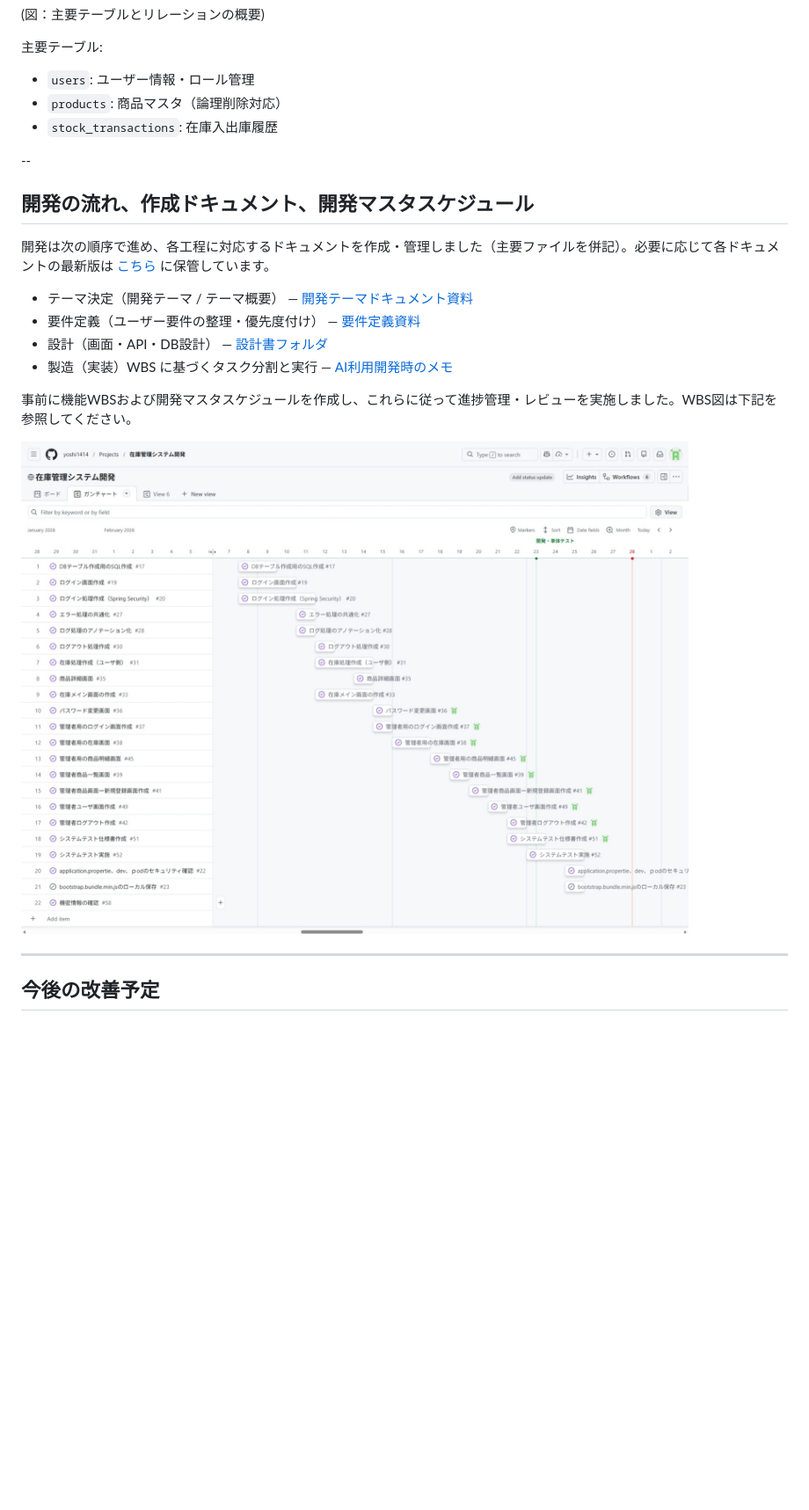
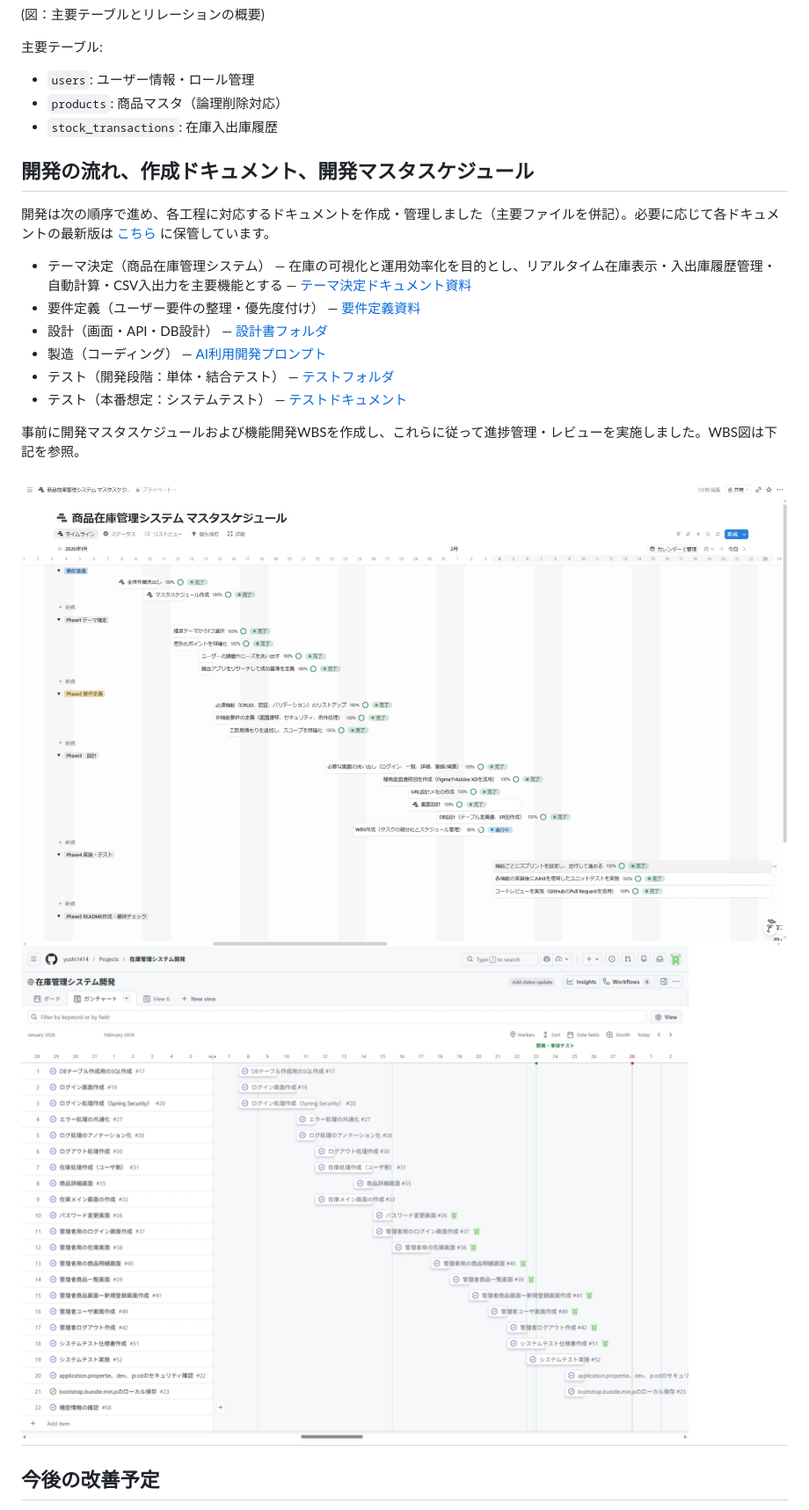
Before and after one commit to yoshi1414/inventory-management, a Markdown page: README.md, the part around the change. Shown at 88% size. GitHub-like rendering; blank space fills up the shorter version.

Commit message:
README説明修正とAIプロンプト追加 目的: 「開発の流れ」セクションの文言・リンクを整備し、開発時に利用したAIプロンプト集を追加 追加: AI利用開発プロンプト.md — AI活用時のプロンプトと運用メモを収録 更新: README.md — 「開発の流れ、作成ドキュメント、開発マスタスケジュール」セクションの表記・リンクを修正

```diff
--- a/README.md
+++ b/README.md
@@ -161,20 +161,22 @@
 - `products`: 商品マスタ（論理削除対応）
 - `stock_transactions`: 在庫入出庫履歴
 
---
+
 
 ## 開発の流れ、作成ドキュメント、開発マスタスケジュール
 
 開発は次の順序で進め、各工程に対応するドキュメントを作成・管理しました（主要ファイルを併記）。必要に応じて各ドキュメントの最新版は [こちら](Doc/) に保管しています。
-- テーマ決定（開発テーマ / テーマ概要） — [開発テーマドキュメント資料](Doc/Planning_Requirements/テーマ決定ドキュメント資料/theme_overview.md)
+- テーマ決定（商品在庫管理システム） — 在庫の可視化と運用効率化を目的とし、リアルタイム在庫表示・入出庫履歴管理・自動計算・CSV入出力を主要機能とする — [テーマ決定ドキュメント資料](Doc/Planning_Requirements/テーマ決定ドキュメント資料/theme_overview.md)
 - 要件定義（ユーザー要件の整理・優先度付け） — [要件定義資料](Doc/Planning_Requirements/要件定義資料/requirements_definition.md)
 - 設計（画面・API・DB設計） — [設計書フォルダ](Doc/SystemDesign)
-- 製造（実装）WBS に基づくタスク分割と実行 — [AI利用開発時のメモ](Doc/Planning_Requirements/AI利用開発時のメモ.md)
+- 製造（コーディング） — [AI利用開発プロンプト](Doc/Planning_Requirements/AI利用開発プロンプト.md)
+- テスト（開発段階：単体・結合テスト） — [テストフォルダ](src/test/java/com/inventory/inventory_management/)
+- テスト（本番想定：システムテスト） — [テストドキュメント](Doc/Testing/system_test_specification_tables.xlsx)
 
-事前に機能WBSおよび開発マスタスケジュールを作成し、これらに従って進捗管理・レビューを実施しました。WBS図は下記を参照してください。
+事前に開発マスタスケジュールおよび機能開発WBSを作成し、これらに従って進捗管理・レビューを実施しました。WBS図は下記を参照。
 
-![機能WBS（開発工程）](Doc/assets/feature_WBS.jpg)
-
+![開発マスタスケジュール（全体）](Doc/assets/Inventory_MasterSchedule.jpg)
+![開発WBS](Doc/assets/feature_WBS.jpg)
 ---
 
 ## 今後の改善予定
```
Also changed, not shown: Doc/Planning_Requirements/AI利用開発プロンプト.md (renamed from Doc/Planning_Requirements/AI利用開発時のメモ.md), Doc/assets/Inventory_MasterSchedule.jpg (renamed from Doc/assets/Inventory _MasterSchedule.jpg), 4 other files.
